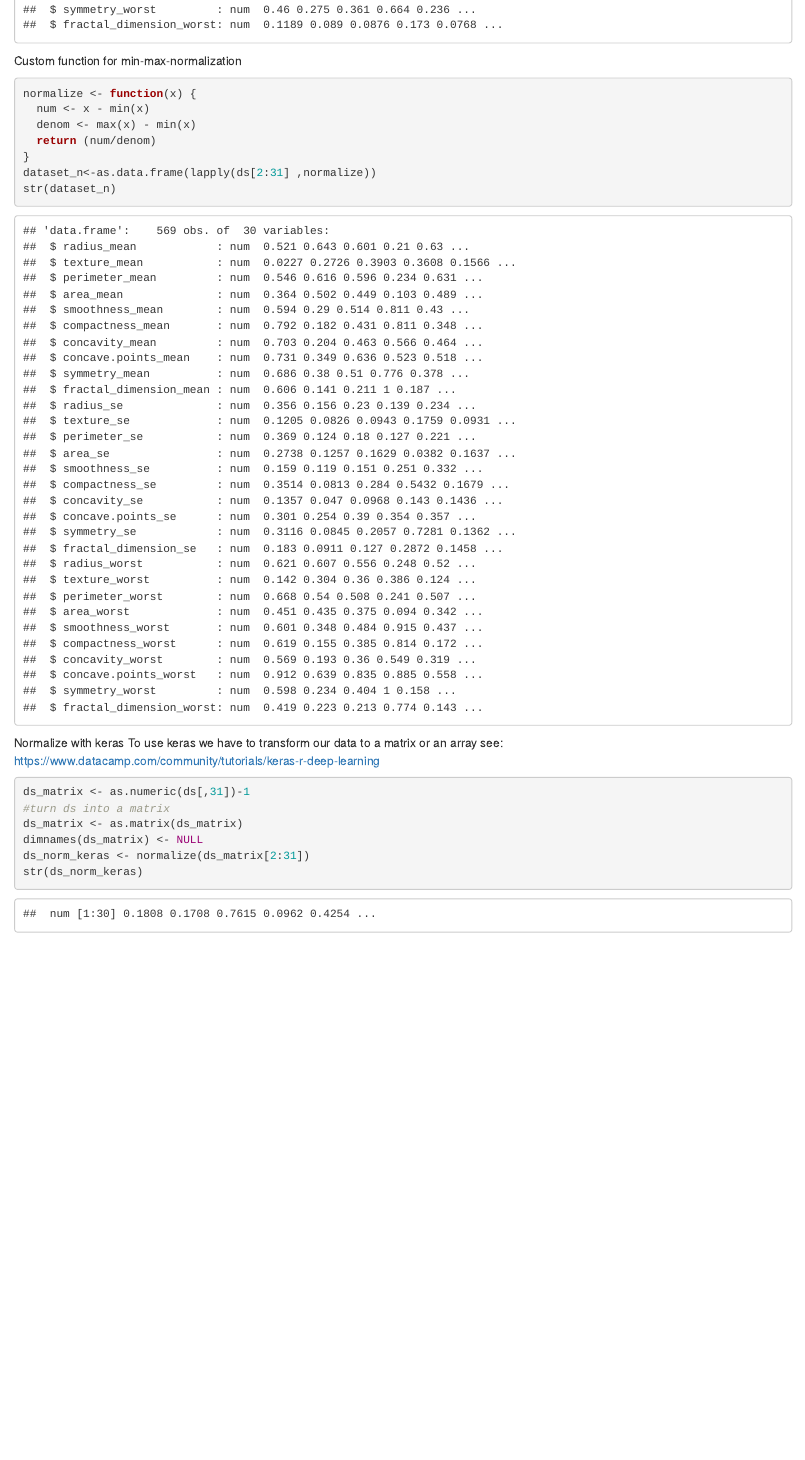
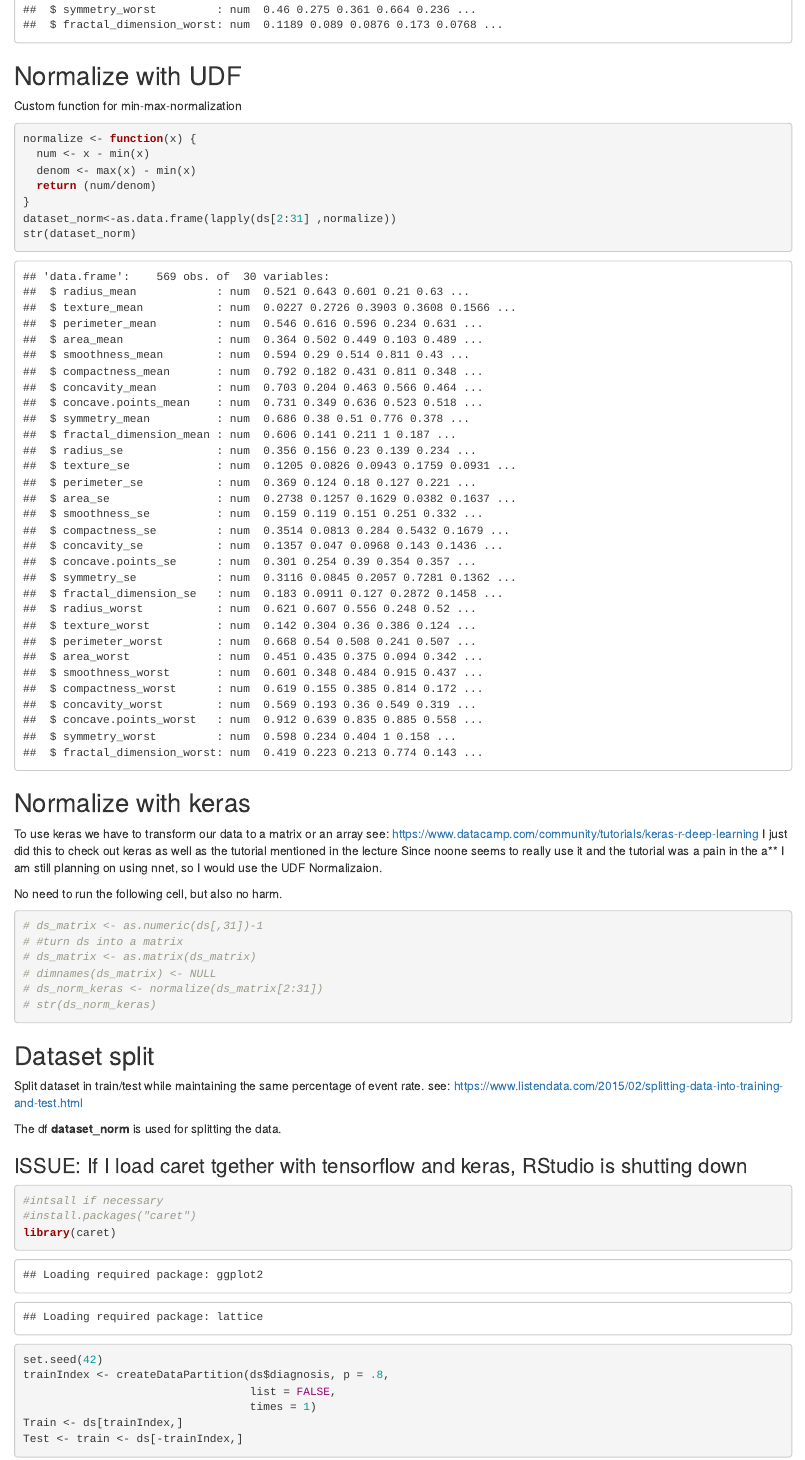
Before and after one commit to amidisturbing/ml2-breast-cancer, an R Markdown document (nn.Rmd): the page in a window 1100 px wide, from 1360 px down before the commit and from 1450 px down after it, so that both start at the same text. Rendered offline with R 4.5, knitr and Pandoc, with nearby package versions; some code elsewhere in the file could not run offline.

Commit message:
split dataset in train and test

````diff
--- a/nn.Rmd
+++ b/nn.Rmd
@@ -42,6 +45,7 @@ ds$diagnosis <- as.factor(ds$diagnosis)
 levels(ds$diagnosis) <- c('0','1')
 str(ds)
 ```
+## Normalize with UDF
 Custom function for min-max-normalization
 ```{r}
 normalize <- function(x) {
@@ -49,17 +53,41 @@ normalize <- function(x) {
   denom <- max(x) - min(x)
   return (num/denom)
 }
-dataset_n<-as.data.frame(lapply(ds[2:31] ,normalize))
-str(dataset_n)
+dataset_norm<-as.data.frame(lapply(ds[2:31] ,normalize))
+str(dataset_norm)
 ```
-Normalize with keras
+## Normalize with keras
 To use keras we have to transform our data to a matrix or an array
 see: https://www.datacamp.com/community/tutorials/keras-r-deep-learning
+I just did this to check out keras as well as the tutorial mentioned in the lecture
+Since noone seems to really use it and the tutorial was a pain in the a** I am still planning on using nnet,
+so I would use the UDF Normalizaion.
+
+No need to run the following cell, but also no harm.
 ```{r}
-ds_matrix <- as.numeric(ds[,31])-1
-#turn ds into a matrix
-ds_matrix <- as.matrix(ds_matrix)
-dimnames(ds_matrix) <- NULL
-ds_norm_keras <- normalize(ds_matrix[2:31])
-str(ds_norm_keras)
+# ds_matrix <- as.numeric(ds[,31])-1
+# #turn ds into a matrix
+# ds_matrix <- as.matrix(ds_matrix)
+# dimnames(ds_matrix) <- NULL
+# ds_norm_keras <- normalize(ds_matrix[2:31])
+# str(ds_norm_keras)
 ```
+## Dataset split
+Split dataset in train/test while maintaining the same percentage of event rate.
+see: https://www.listendata.com/2015/02/splitting-data-into-training-and-test.html
+
+The df **dataset_norm** is used for splitting the data.
+
+
+### ISSUE: If I load caret tgether with tensorflow and keras, RStudio is shutting down
+```{r}
+#intsall if necessary
+#install.packages("caret")
+library(caret)
+set.seed(42)
+trainIndex <- createDataPartition(ds$diagnosis, p = .8,
+                                  list = FALSE,
+                                  times = 1)
+Train <- ds[trainIndex,]
+Test <- train <- ds[-trainIndex,]
+```
````
Also changed, not shown: nn.nb.html, nn.Rmd (9 more changed lines).
